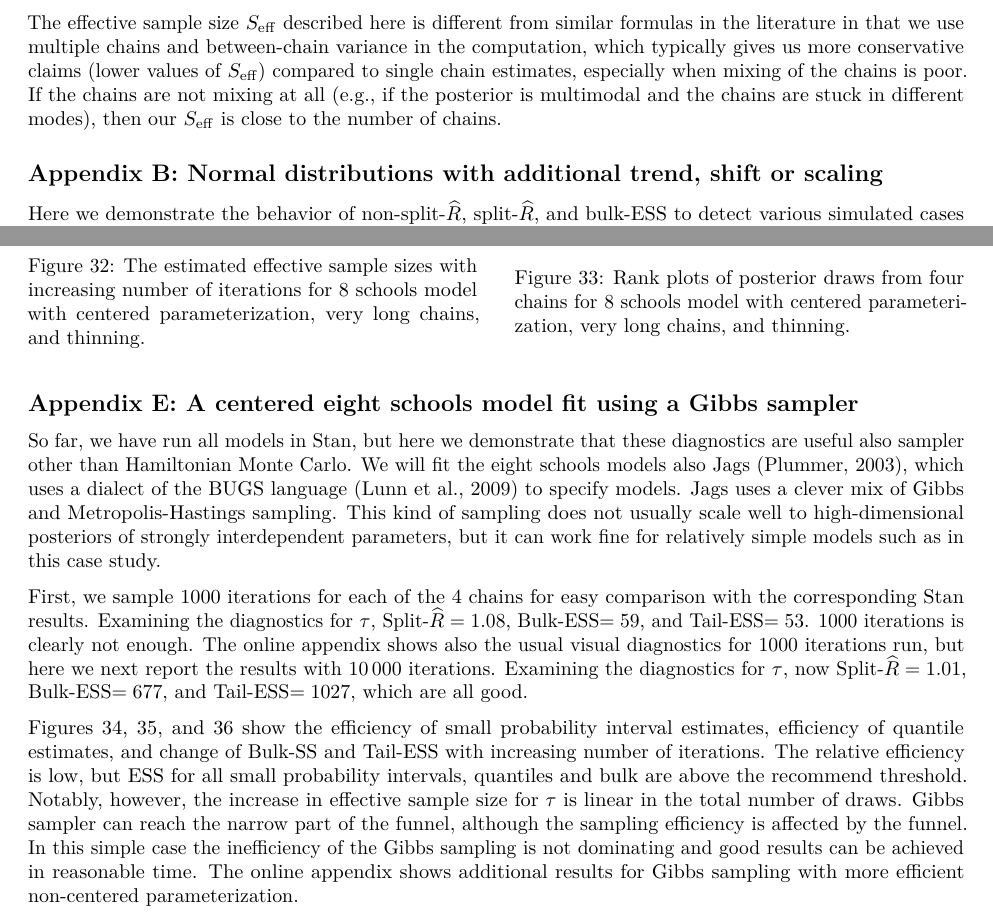
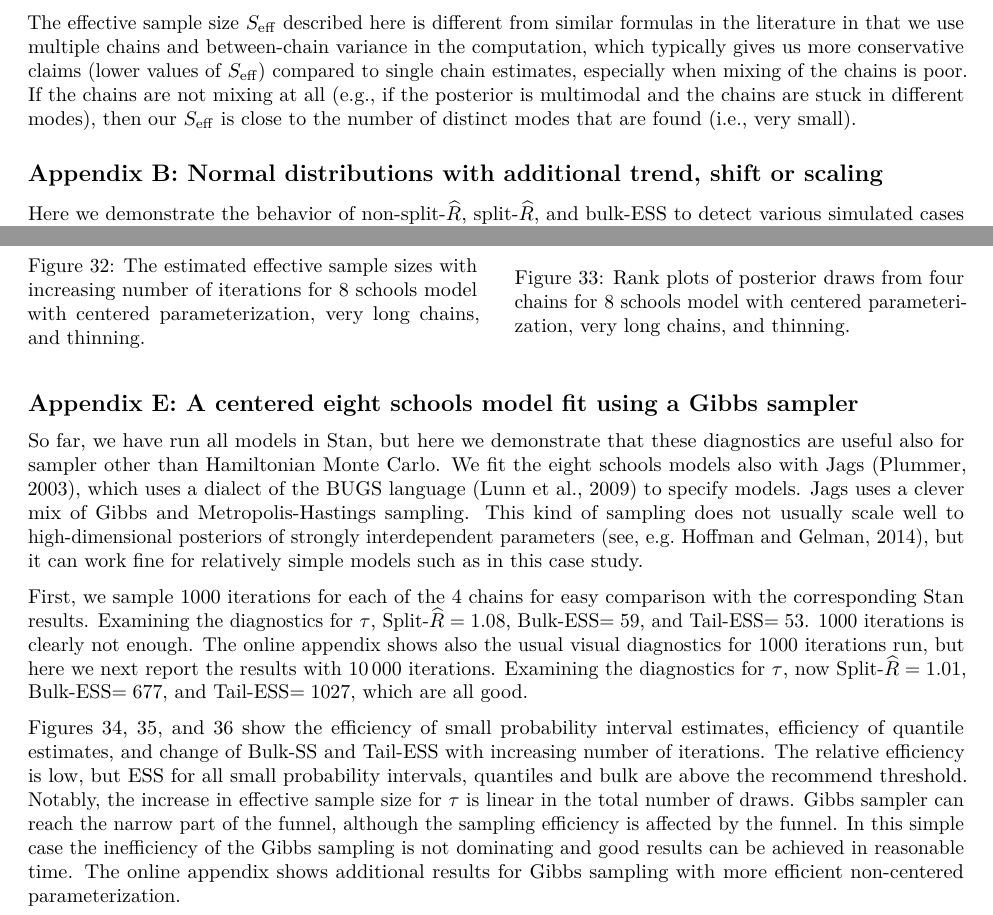
Before and after one commit to avehtari/rhat_ess, a LaTeX paper (paper/rhat.tex): two parts of pages 17 and 22 of 23, joined at a grey line, cut so that both start at the same text. Compiled offline with pdfLaTeX.

Commit message:
small fixes

```diff
--- a/paper/rhat.tex
+++ b/paper/rhat.tex
@@ -1697,7 +1696,7 @@ more conservative claims (lower values of \(S_{\rm eff}\)) compared to
 single chain estimates, especially when mixing of the chains is poor. If
 the chains are not mixing at all (e.g., if the posterior is multimodal and
 the chains are stuck in different modes), then our \(S_{\rm eff}\) is
-close to the number of chains.
+close to the number of distinct modes that are found (i.e., very small).
 
 
 % \hypertarget{AppendixA}{%
@@ -3680,13 +3679,13 @@ are still able to show the problem.
 \addcontentsline{toc}{subsection}{Appendix E: Eight Schools with Jags}
 
 So far, we have run all models in Stan, but here we demonstrate that
-these diagnostics are useful also sampler other than
-Hamiltonian Monte Carlo.  We will fit the eight schools models also
+these diagnostics are useful also for sampler other than
+Hamiltonian Monte Carlo.  We fit the eight schools models also with
  Jags \citep{plummer2003jags}, which uses a dialect of the BUGS
 language \citep{lunn2009bugs} to specify models. Jags uses a clever
 mix of Gibbs and Metropolis-Hastings sampling. This kind of sampling
 does not usually scale well to high-dimensional posteriors of strongly
-interdependent parameters, but it can work fine for relatively simple models such as in this case study.
+interdependent parameters \citep[see, e.g.][]{Hoffman+Gelman:2014}, but it can work fine for relatively simple models such as in this case study.
 
 % \hypertarget{centered-eight-schools-model-1}{%
 % \paragraph{Centered Eight Schools
@@ -3809,7 +3808,7 @@ probability interval estimates, efficiency of quantile estimates, and
 change of Bulk-SS and Tail-ESS with increasing number of
 iterations. The relative efficiency is low, but ESS for all small
 probability intervals, quantiles and bulk are above the recommend
-threshold. Notably, however, the increase in effective sample size for
+threshold. Notably, the increase in effective sample size for
 $\tau$ is linear in the total number of draws.  Gibbs sampler can
 reach the narrow part of the funnel, although the sampling efficiency
 is affected by the funnel. In this simple case the inefficiency of the
```
Also changed, not shown: paper/rhat.pdf, paper/rhat.tex (15 more changed lines).
